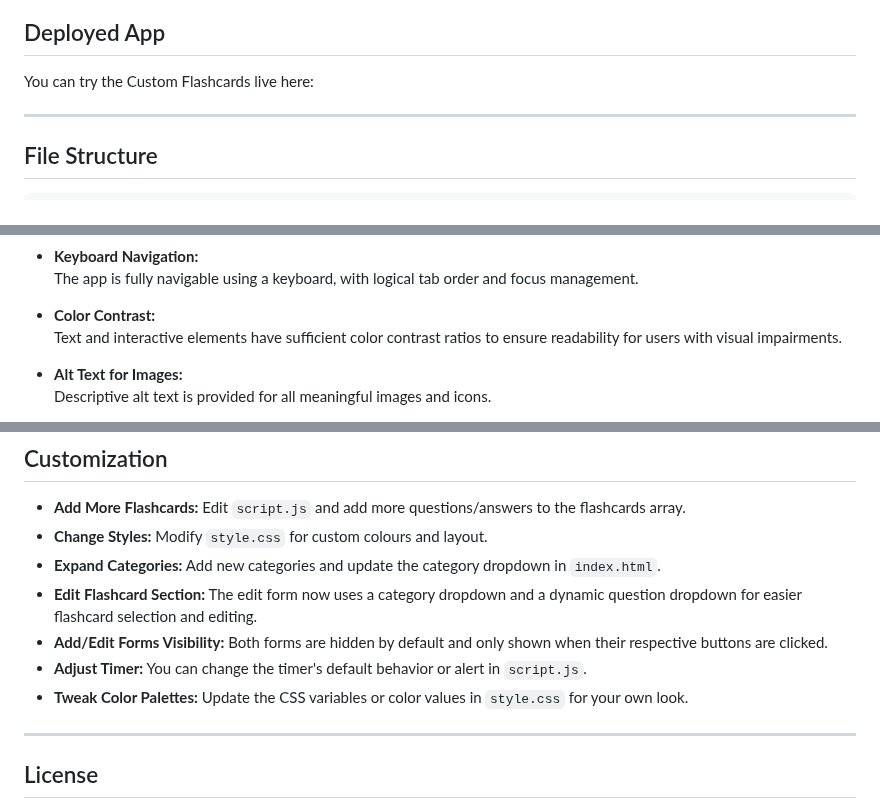
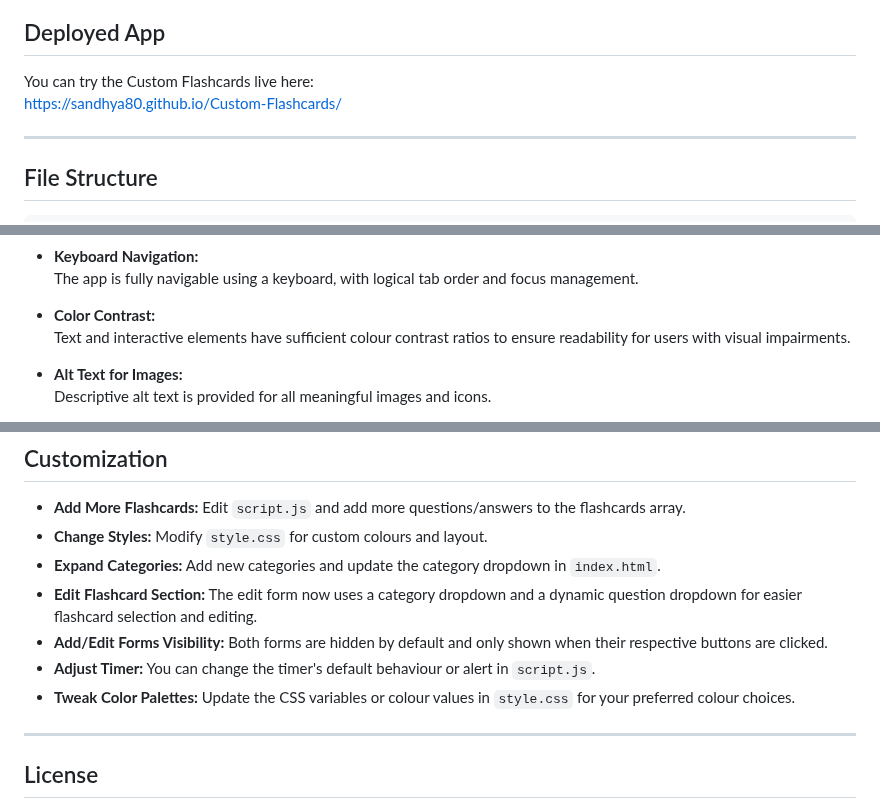
Before and after one commit to Sandhya80/Custom-Flashcards, a Markdown page: README.md, 3 parts joined by grey strips. Rendered like a GitHub page.

Commit message:
Update README.md
Correct spellings and update links

```diff
--- a/README.md
+++ b/README.md
@@ -31,7 +31,7 @@ A modern, interactive flashcard app for learning JavaScript, HTML5, and CSS3. Fe
 ## Deployed App
 
 You can try the Custom Flashcards live here:
-[ ](https://sandhya80.github.io/Flashcard3/)
+[https://sandhya80.github.io/Custom-Flashcards/](https://sandhya80.github.io/Custom-Flashcards/)
 
 ---
 
@@ -62,7 +62,7 @@ Flashcard Quizzes is built with accessibility and SEO best practices in mind:
   The app is fully navigable using a keyboard, with logical tab order and focus management.
 
 - **Color Contrast:**
-  Text and interactive elements have sufficient color contrast ratios to ensure readability for users with visual impairments.
+  Text and interactive elements have sufficient colour contrast ratios to ensure readability for users with visual impairments.
 
 - **Alt Text for Images:**
   Descriptive alt text is provided for all meaningful images and icons.
@@ -217,8 +217,8 @@ _No build steps or dependencies required._
 - **Expand Categories:** Add new categories and update the category dropdown in `index.html`.
 - **Edit Flashcard Section:** The edit form now uses a category dropdown and a dynamic question dropdown for easier flashcard selection and editing.
 - **Add/Edit Forms Visibility:** Both forms are hidden by default and only shown when their respective buttons are clicked.
-- **Adjust Timer:** You can change the timer's default behavior or alert in `script.js`.
-- **Tweak Color Palettes:** Update the CSS variables or color values in `style.css` for your own look.
+- **Adjust Timer:** You can change the timer's default behaviour or alert in `script.js`.
+- **Tweak Color Palettes:** Update the CSS variables or colour values in `style.css` for your preferred colour choices.
 
 ---
 
```
Also changed, not shown: other parts of README.md (+3 -3 lines).
